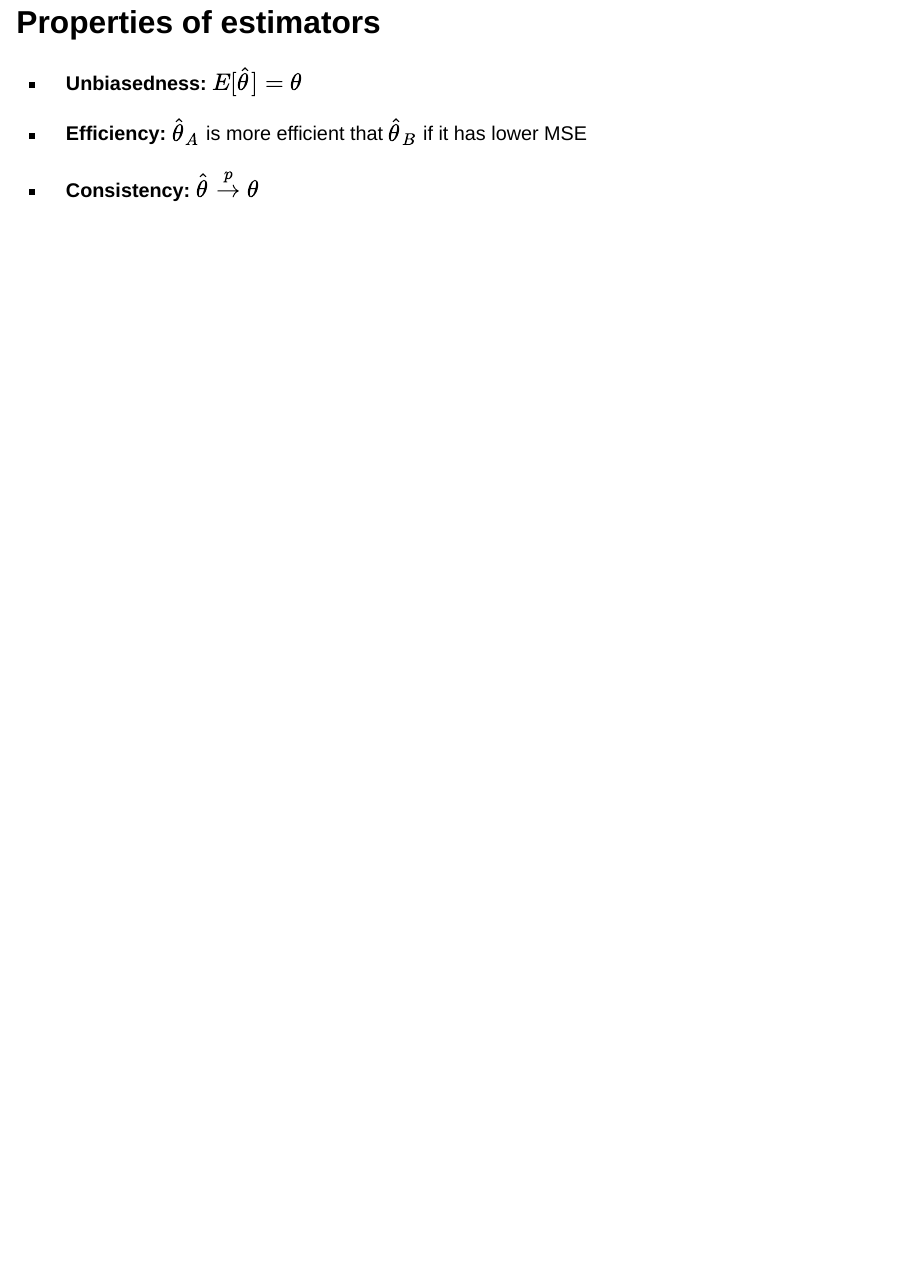
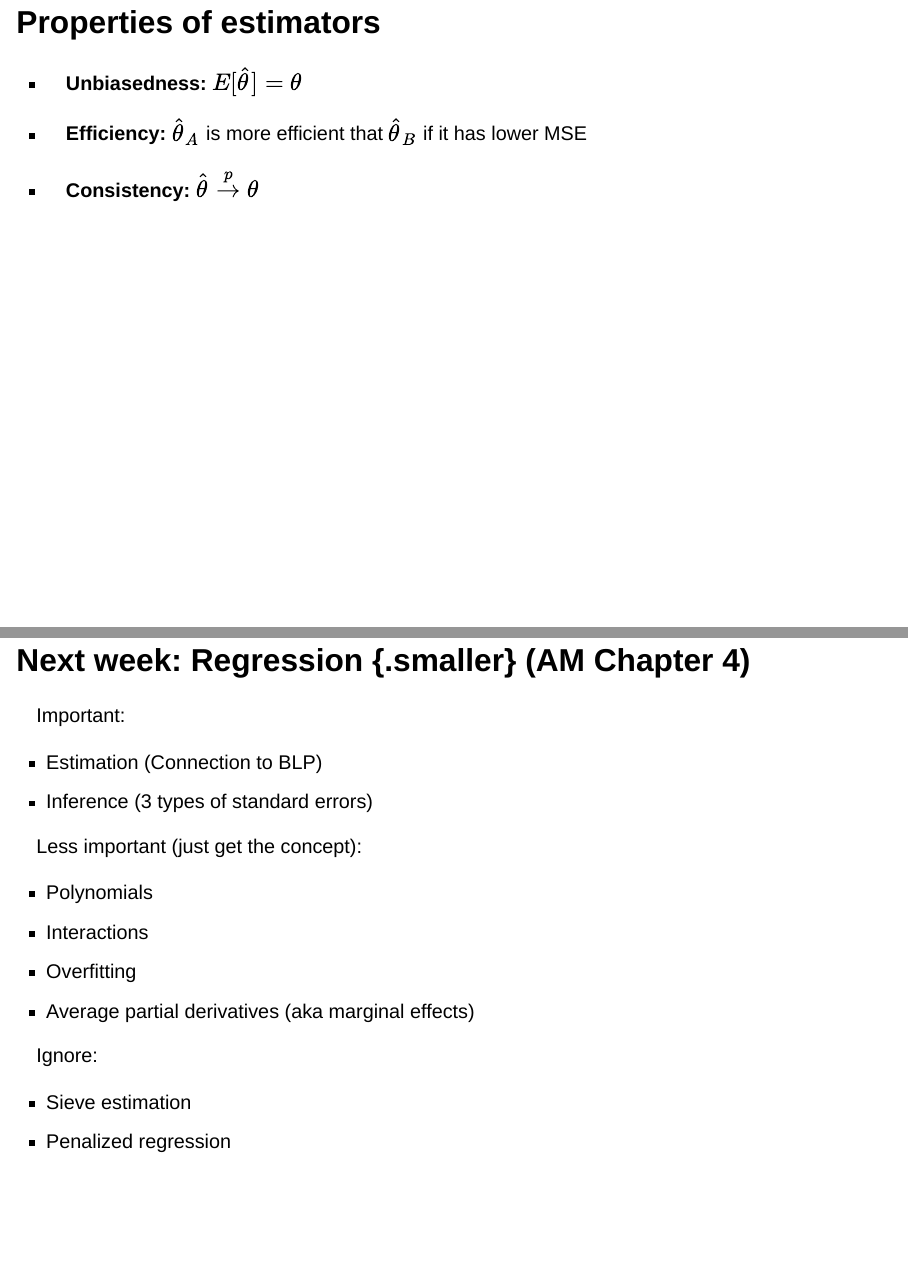
Before and after one commit to gustavo-diaz/ps403, a Quarto document (slides/week4.qmd): page 27 of 27 before the commit and pages 27 and 28 of 28 after it, the two joined at a grey line. Rendered offline with R 4.5, knitr and Pandoc in place of Quarto, with nearby package versions; drawn as Slidy slides in place of the format the file asks for; some code elsewhere in the file could not run offline.

Commit message:
Adding reading tips for Week 5

```diff
--- a/slides/week4.qmd
+++ b/slides/week4.qmd
@@ -366,3 +365,22 @@ ggplot(reps_df) +
 
 - **Consistency:** $\widehat \theta \overset{p}{\to} \theta$
 :::
+
+## Next week: Regression {.smaller} (AM Chapter 4)
+
+Important:
+
+- Estimation (Connection to BLP)
+- Inference (3 types of standard errors)
+
+Less important (just get the concept):
+
+- Polynomials
+- Interactions
+- Overfitting
+- Average partial derivatives (aka marginal effects)
+
+Ignore:
+
+- Sieve estimation
+- Penalized regression
```
Also changed, not shown: slides/week4.html, slides/week4_files/figure-revealjs/unnamed-chunk-19-1.png, slides/week4.qmd (37 more changed lines).
